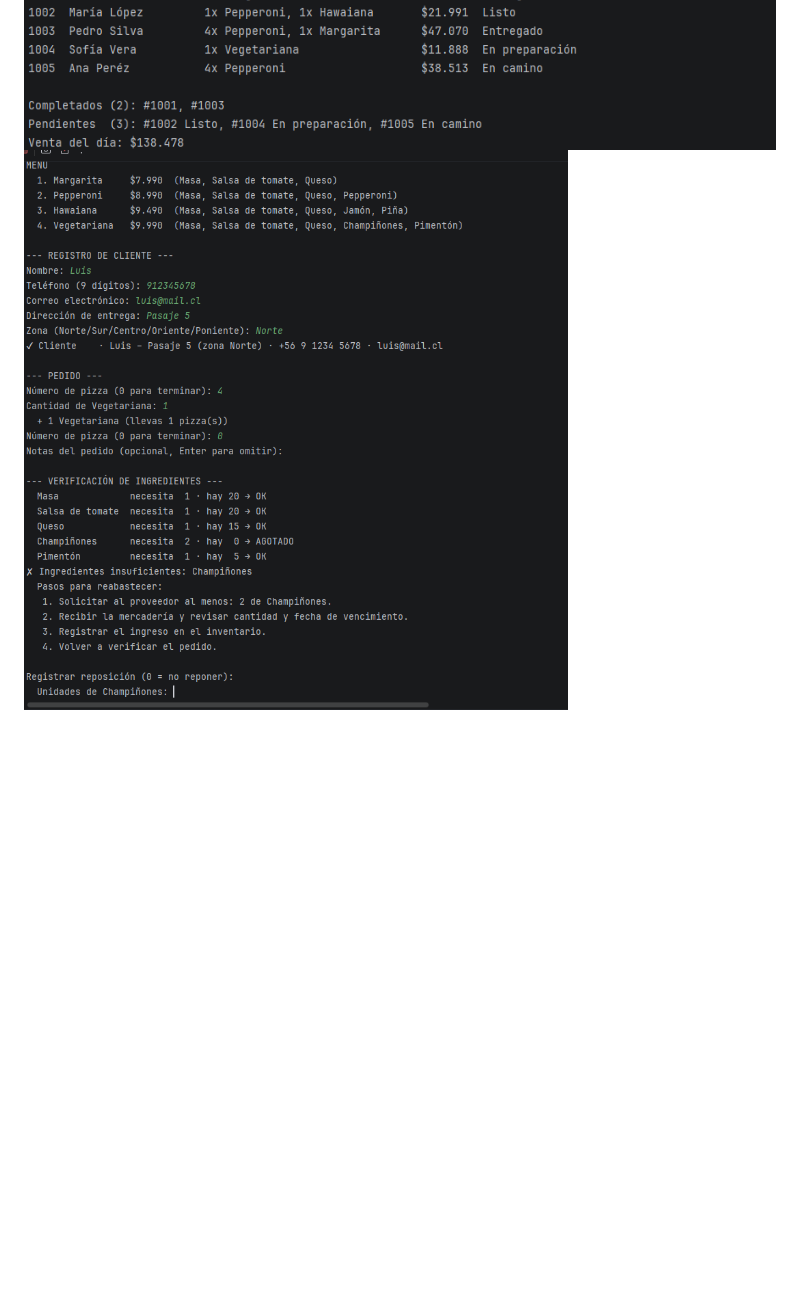
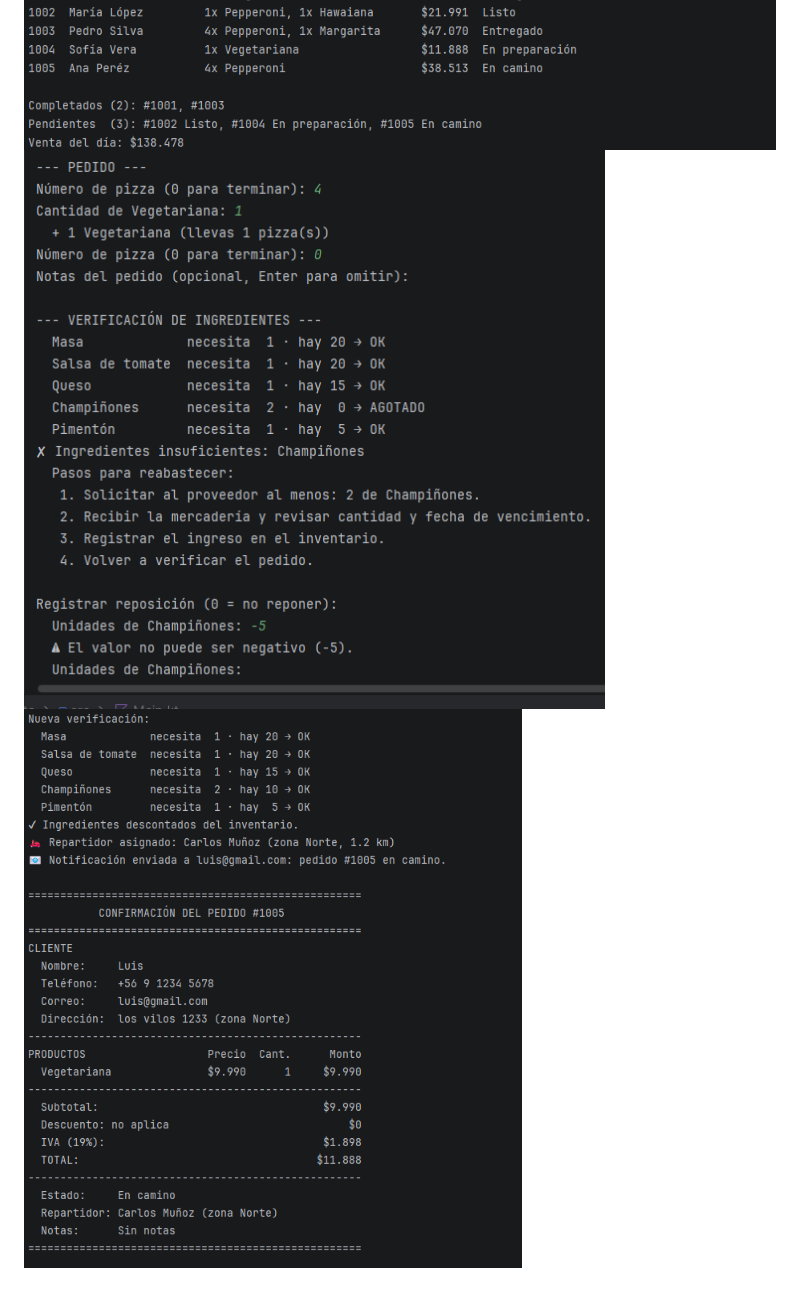
Before and after one commit to FcoXavierParra/PMY2201_S2_FPARRA, a Markdown page: README.md, the part around the change. Drawn GitHub-style; pictures changed too: evidencias/04_falta_ingredientes.png, evidencias/05_reposicion.png (added); blank space fills up the shorter version.

Commit message:
Completa evidencia de reposición de ingredientes

```diff
--- a/README.md
+++ b/README.md
@@ -57,4 +57,5 @@ Capturas de una ejecución en IntelliJ IDEA (JDK 21):
 ![Registro del cliente y pedido](evidencias/01_registro_y_pedido.png)
 ![Resumen del pedido](evidencias/02_resumen_pedido.png)
 ![Reporte del día](evidencias/03_reporte_del_dia.png)
-![Falta de ingredientes](evidencias/04_falta_ingredientes.png)
+![Falta de ingredientes y reposición negativa rechazada](evidencias/04_falta_ingredientes.png)
+![Reposición y nueva verificación](evidencias/05_reposicion.png)
```
